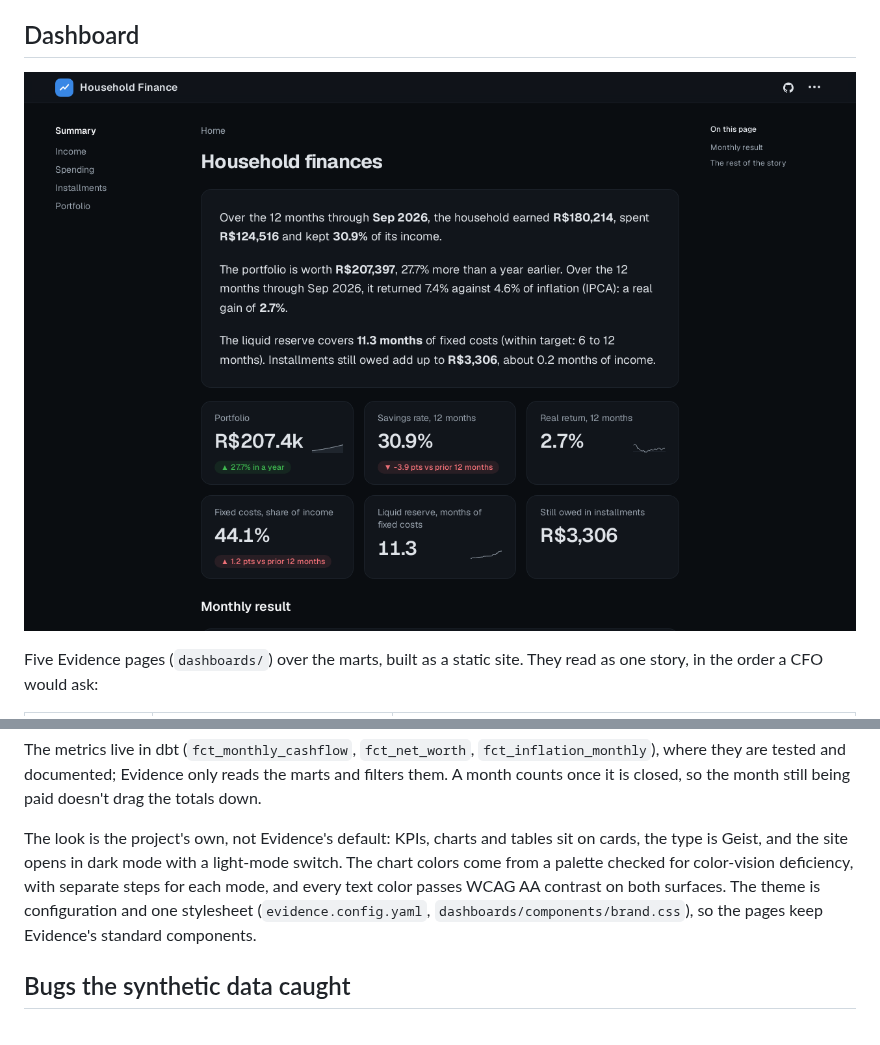
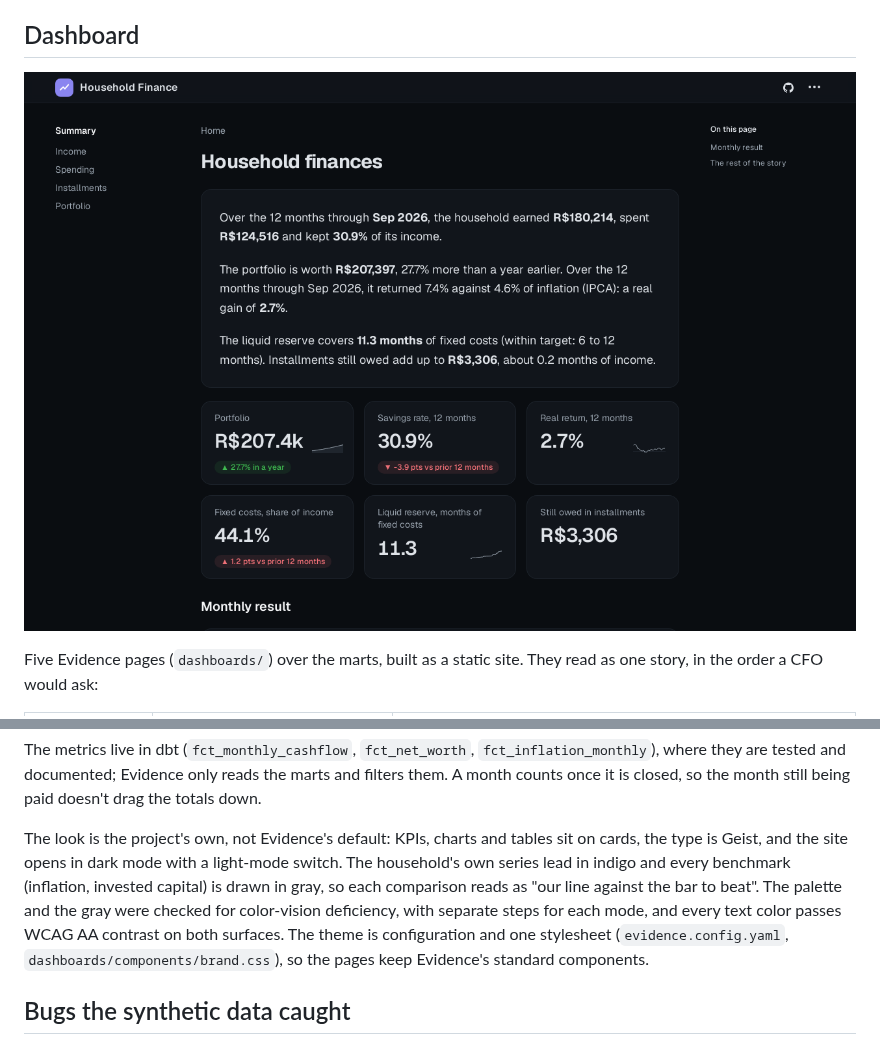
Before and after one commit to AllanDionizio/personal-finance-analytics, a Markdown page: README.md, 2 parts joined by grey strips. Drawn GitHub-style; pictures changed too: docs/img/dashboard-overview.png.

Commit message:
docs: describe the indigo palette and gray benchmarks
Co-Authored-By: Claude Opus 5.5 <noreply@anthropic.com>

```diff
--- a/README.md
+++ b/README.md
@@ -87,7 +87,7 @@ Five Evidence pages (`dashboards/`) over the marts, built as a static site. They
 
 The metrics live in dbt (`fct_monthly_cashflow`, `fct_net_worth`, `fct_inflation_monthly`), where they are tested and documented; Evidence only reads the marts and filters them. A month counts once it is closed, so the month still being paid doesn't drag the totals down.
 
-The look is the project's own, not Evidence's default: KPIs, charts and tables sit on cards, the type is Geist, and the site opens in dark mode with a light-mode switch. The chart colors come from a palette checked for color-vision deficiency, with separate steps for each mode, and every text color passes WCAG AA contrast on both surfaces. The theme is configuration and one stylesheet (`evidence.config.yaml`, `dashboards/components/brand.css`), so the pages keep Evidence's standard components.
+The look is the project's own, not Evidence's default: KPIs, charts and tables sit on cards, the type is Geist, and the site opens in dark mode with a light-mode switch. The household's own series lead in indigo and every benchmark (inflation, invested capital) is drawn in gray, so each comparison reads as "our line against the bar to beat". The palette and the gray were checked for color-vision deficiency, with separate steps for each mode, and every text color passes WCAG AA contrast on both surfaces. The theme is configuration and one stylesheet (`evidence.config.yaml`, `dashboards/components/brand.css`), so the pages keep Evidence's standard components.
 
 ## Bugs the synthetic data caught
 
```
